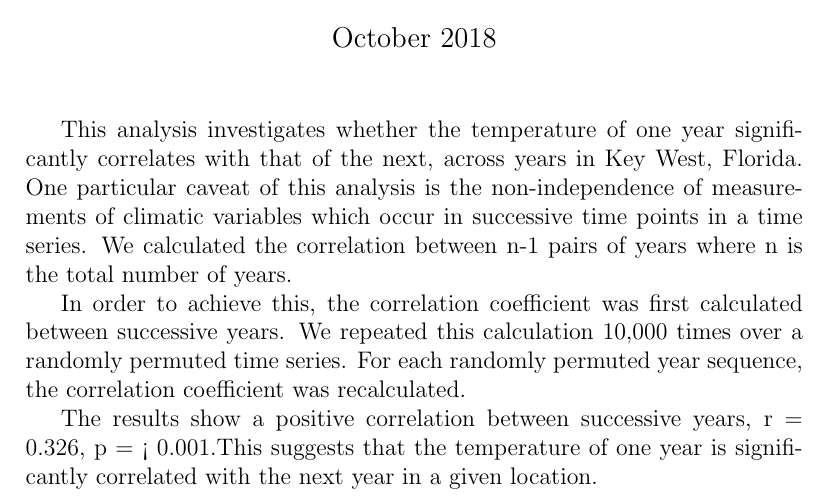
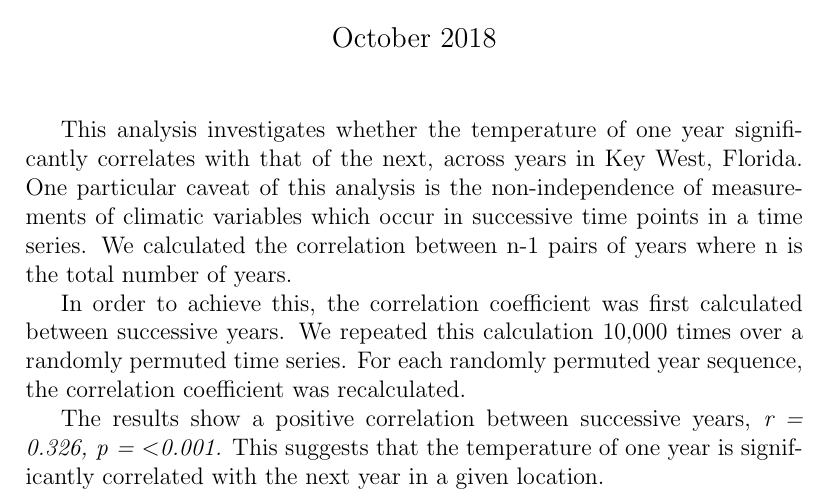
Before and after one commit to hjosullivan/CMEECourseWork, a LaTeX document (Week3/Code/TAutoCorrLaTeX.tex): part of page 1 of 2, cut so that both start at the same text. Compiled offline with pdfLaTeX.

Commit message:
Edit tex file

```diff
--- a/Week3/Code/TAutoCorrLaTeX.tex
+++ b/Week3/Code/TAutoCorrLaTeX.tex
@@ -11,7 +11,7 @@
 
   In order to achieve this, the correlation coefficient was first calculated between successive years. We repeated this calculation 10,000 times over a randomly permuted time series. For each randomly permuted year sequence, the correlation coefficient was recalculated.
 
-  The results show a positive correlation between successive years, r = 0.326, p = < 0.001.This suggests that the temperature of one year is significantly correlated with the next year in a given location.
+  The results show a positive correlation between successive years, \textit {r = 0.326, p = \textless 0.001.} This suggests that the temperature of one year is significantly correlated with the next year in a given location.
 
 \begin{figure}[ft]
       \includegraphics[width = 1\textwidth]{../Data/TAutoCorrPlot.PDF}
```
